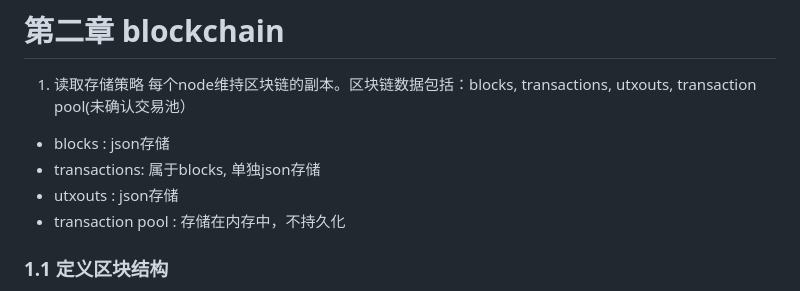
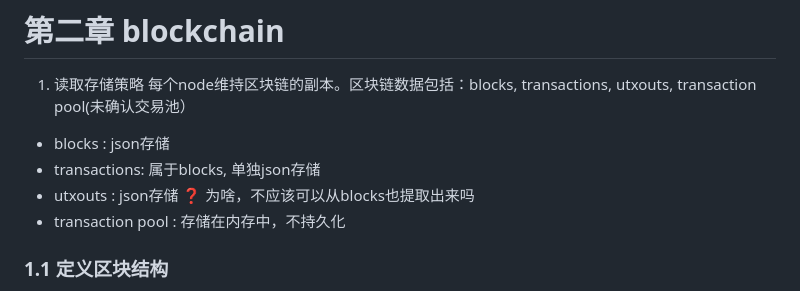
Before and after one commit to ddongzi/miaocoin, a Markdown page: MiaoCoin/README.md, the part around the change. Rendered like a GitHub page.

```diff
--- a/MiaoCoin/README.md
+++ b/MiaoCoin/README.md
@@ -14,7 +14,7 @@
 每个node维持区块链的副本。区块链数据包括：blocks, transactions, utxouts, transaction pool(未确认交易池）
 - blocks : json存储
 - transactions: 属于blocks, 单独json存储
-- utxouts : json存储
+- utxouts : json存储 ❓ 为啥，不应该可以从blocks也提取出来吗
 - transaction pool : 存储在内存中，不持久化
 
 ### 1.1 定义区块结构
```
